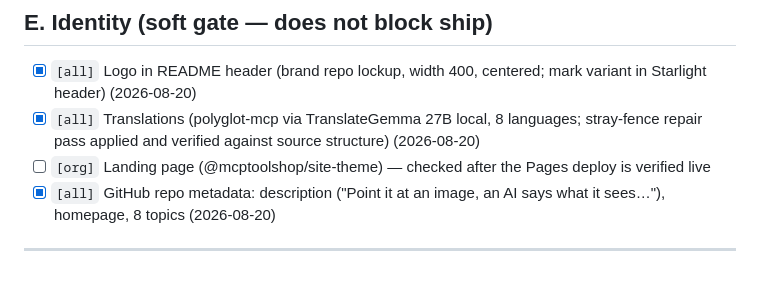
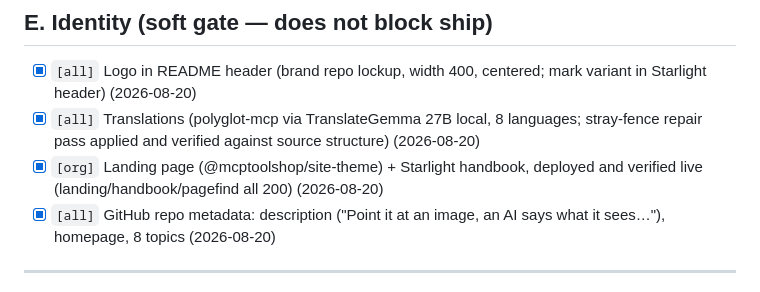
Before and after one commit to mcp-tool-shop-org/plain-sight, a Markdown page: SHIP_GATE.md, the part around the change. GitHub-like rendering.

Commit message:
chore: close ship gate — audit green, all E items live
Co-Authored-By: Claude Fable 5 <noreply@anthropic.com>

```diff
--- a/SHIP_GATE.md
+++ b/SHIP_GATE.md
@@ -58,7 +58,7 @@
 
 - [x] `[all]` Logo in README header (brand repo lockup, width 400, centered; mark variant in Starlight header) (2026-08-20)
 - [x] `[all]` Translations (polyglot-mcp via TranslateGemma 27B local, 8 languages; stray-fence repair pass applied and verified against source structure) (2026-08-20)
-- [ ] `[org]` Landing page (@mcptoolshop/site-theme) — checked after the Pages deploy is verified live
+- [x] `[org]` Landing page (@mcptoolshop/site-theme) + Starlight handbook, deployed and verified live (landing/handbook/pagefind all 200) (2026-08-20)
 - [x] `[all]` GitHub repo metadata: description ("Point it at an image, an AI says what it sees…"), homepage, 8 topics (2026-08-20)
 
 ---
```
